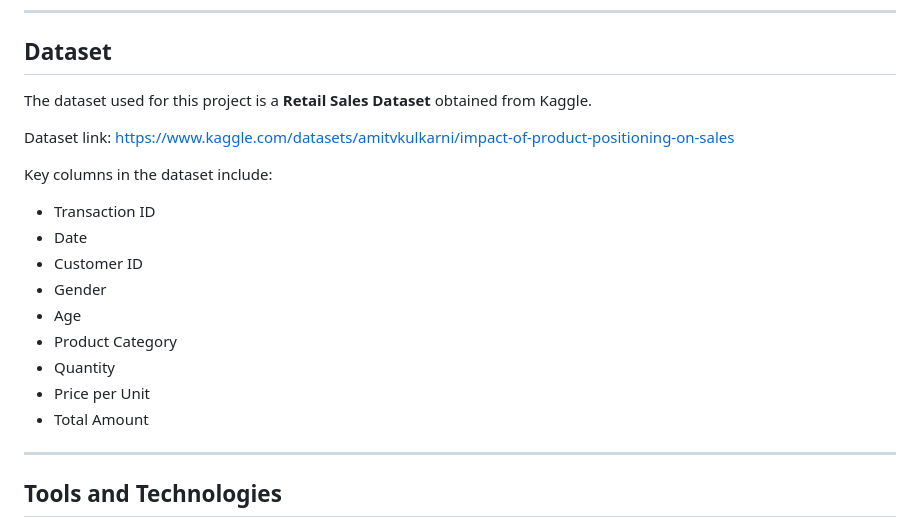
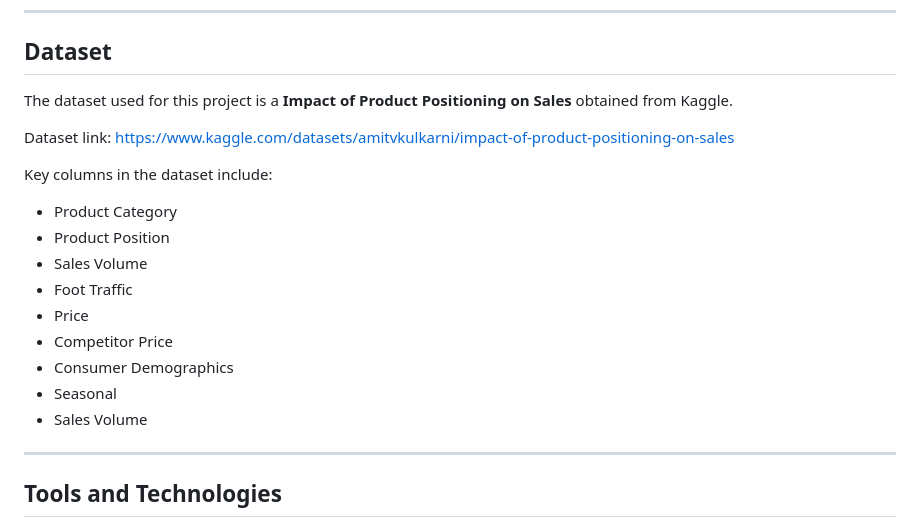
Before and after one commit to ADITYAKIRAN890/strategic-product-placement-analysis, a Markdown page: README.md, the part around the change. Drawn GitHub-style.

```diff
--- a/README.md
+++ b/README.md
@@ -23,22 +23,22 @@ By visualizing this data, businesses can improve product placement strategies an
 
 ## Dataset
 
-The dataset used for this project is a **Retail Sales Dataset** obtained from Kaggle.
+The dataset used for this project is a **Impact of Product Positioning on Sales** obtained from Kaggle.
 
 Dataset link:
 https://www.kaggle.com/datasets/amitvkulkarni/impact-of-product-positioning-on-sales
 
 Key columns in the dataset include:
 
-* Transaction ID
-* Date
-* Customer ID
-* Gender
-* Age
 * Product Category
-* Quantity
-* Price per Unit
-* Total Amount
+* Product Position
+* Sales Volume
+* Foot Traffic
+* Price
+* Competitor Price
+* Consumer Demographics
+* Seasonal
+* Sales Volume
 
 ---
 
```
